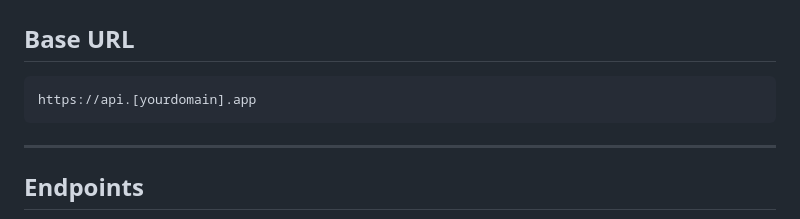
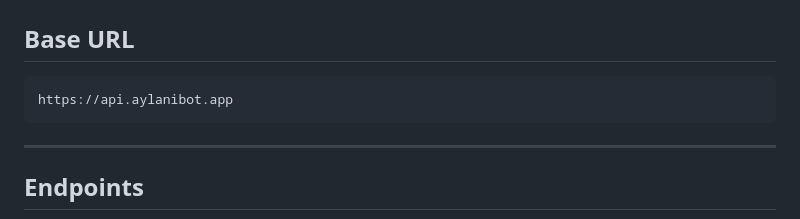
Before and after one commit to Wesleyvdk/6mans-API, a Markdown page: README.md, the part around the change. GitHub-like rendering.

````diff
--- a/README.md
+++ b/README.md
@@ -20,7 +20,7 @@ The API does not directly handle user authentication. Instead, authentication is
 ## **Base URL**
 
 ```http
-https://api.[yourdomain].app
+https://api.aylanibot.app
 ```
 
 ---
````
